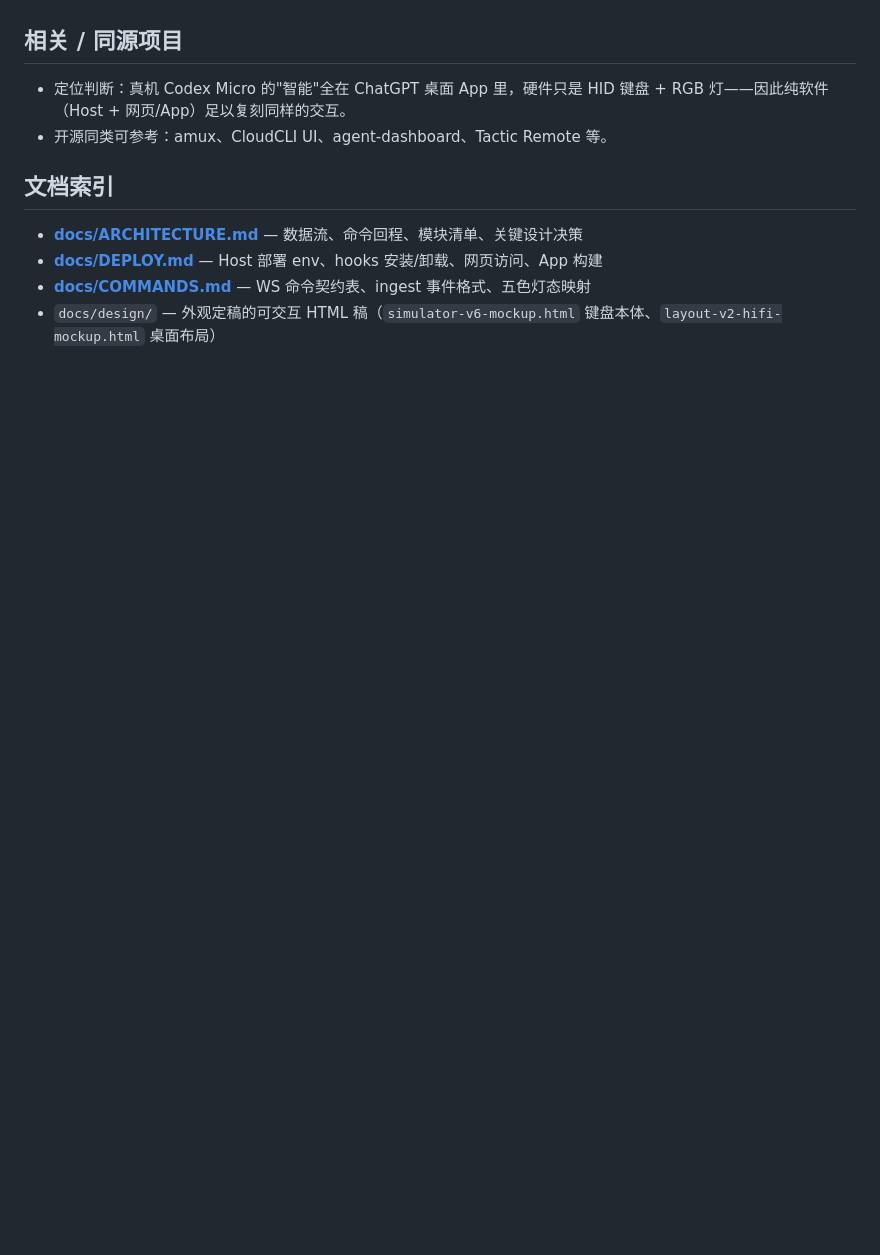
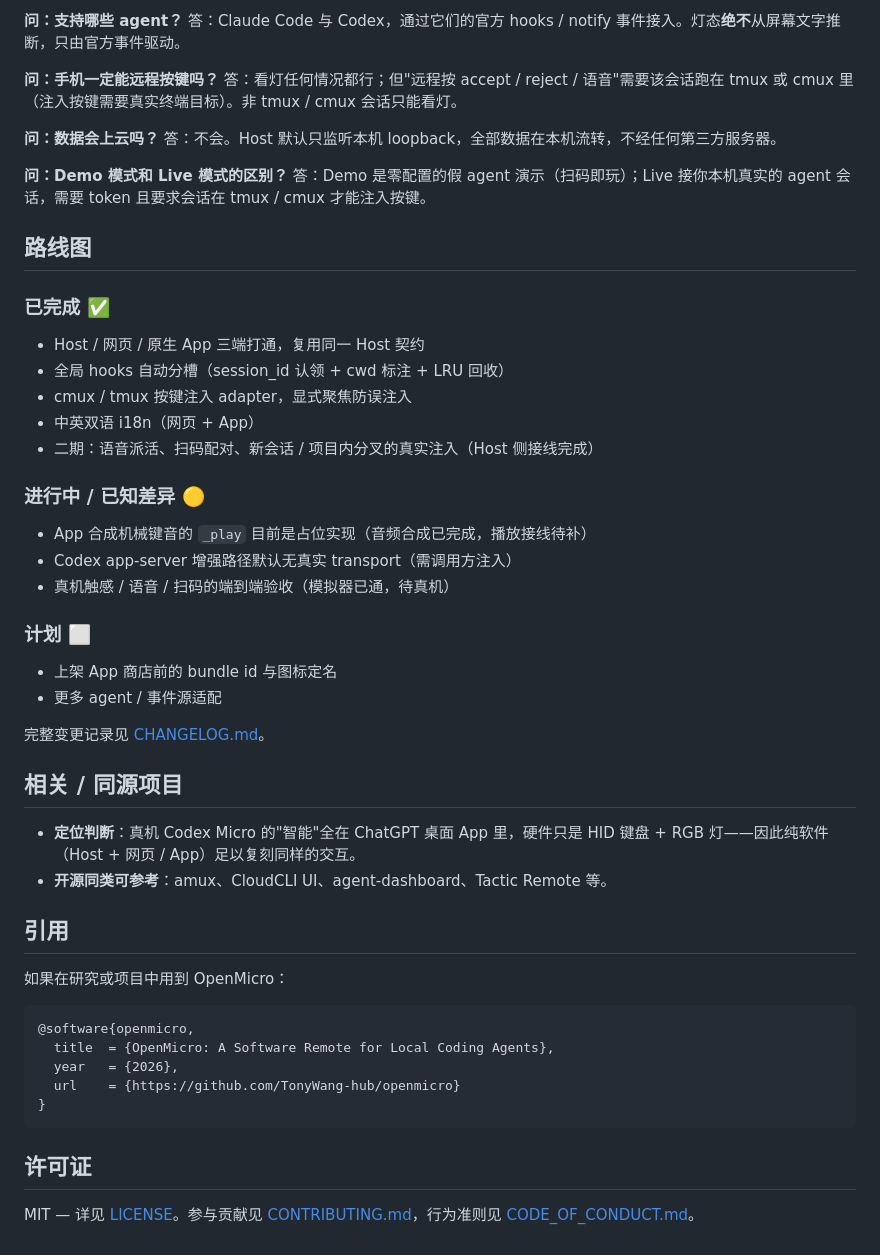
Before and after one commit to TonyWang-hub/openmicro, a Markdown page: README.md, the part around one of its changes. Drawn GitHub-style; blank space fills up the shorter version.

````diff
--- a/README.md
+++ b/README.md
@@ -120,12 +178,52 @@ MVP 接线（tmux 会话生命周期 + 官方事件灯效，即 spec 里的 "B+C
+**问：支持哪些 agent？**
+答：Claude Code 与 Codex，通过它们的官方 hooks / notify 事件接入。灯态**绝不**从屏幕文字推断，只由官方事件驱动。
+
+**问：手机一定能远程按键吗？**
+答：看灯任何情况都行；但"远程按 accept / reject / 语音"需要该会话跑在 tmux 或 cmux 里（注入按键需要真实终端目标）。非 tmux / cmux 会话只能看灯。
+
+**问：数据会上云吗？**
+答：不会。Host 默认只监听本机 loopback，全部数据在本机流转，不经任何第三方服务器。
+
+**问：Demo 模式和 Live 模式的区别？**
+答：Demo 是零配置的假 agent 演示（扫码即玩）；Live 接你本机真实的 agent 会话，需要 token 且要求会话在 tmux / cmux 才能注入按键。
+
+## 路线图
+
+### 已完成 ✅
+- Host / 网页 / 原生 App 三端打通，复用同一 Host 契约
+- 全局 hooks 自动分槽（session_id 认领 + cwd 标注 + LRU 回收）
+- cmux / tmux 按键注入 adapter，显式聚焦防误注入
+- 中英双语 i18n（网页 + App）
+- 二期：语音派活、扫码配对、新会话 / 项目内分叉的真实注入（Host 侧接线完成）
+
+### 进行中 / 已知差异 🟡
+- App 合成机械键音的 `_play` 目前是占位实现（音频合成已完成，播放接线待补）
+- Codex app-server 增强路径默认无真实 transport（需调用方注入）
+- 真机触感 / 语音 / 扫码的端到端验收（模拟器已通，待真机）
+
+### 计划 ⬜
+- 上架 App 商店前的 bundle id 与图标定名
+- 更多 agent / 事件源适配
+
+完整变更记录见 [CHANGELOG.md](CHANGELOG.md)。
 
 ## 相关 / 同源项目
 
-- 定位判断：真机 Codex Micro 的"智能"全在 ChatGPT 桌面 App 里，硬件只是 HID 键盘 + RGB 灯——因此纯软件（Host + 网页/App）足以复刻同样的交互。
-- 开源同类可参考：amux、CloudCLI UI、agent-dashboard、Tactic Remote 等。
+- **定位判断**：真机 Codex Micro 的"智能"全在 ChatGPT 桌面 App 里，硬件只是 HID 键盘 + RGB 灯——因此纯软件（Host + 网页 / App）足以复刻同样的交互。
+- **开源同类可参考**：amux、CloudCLI UI、agent-dashboard、Tactic Remote 等。
 
-## 文档索引
+## 引用
 
-- **[docs/ARCHITECTURE.md](docs/ARCHITECTURE.md)** — 数据流、命令回程、模块清单、关键设计决策
-- **[docs/DEPLOY.md](docs/DEPLOY.md)** — Host 部署 env、hooks 安装/卸载、网页访问、App 构建
-- **[docs/COMMANDS.md](docs/COMMANDS.md)** — WS 命令契约表、ingest 事件格式、五色灯态映射
-- `docs/design/` — 外观定稿的可交互 HTML 稿（`simulator-v6-mockup.html` 键盘本体、`layout-v2-hifi-mockup.html` 桌面布局）
+如果在研究或项目中用到 OpenMicro：
+
+```bibtex
+@software{openmicro,
+  title  = {OpenMicro: A Software Remote for Local Coding Agents},
+  year   = {2026},
+  url    = {https://github.com/TonyWang-hub/openmicro}
+}
+```
+
+## 许可证
+
+MIT — 详见 [LICENSE](LICENSE)。参与贡献见 [CONTRIBUTING.md](CONTRIBUTING.md)，行为准则见 [CODE_OF_CONDUCT.md](CODE_OF_CONDUCT.md)。
````
Also changed, not shown: other parts of README.md (+97 -39 lines), README_en.md (added, +229 -0 lines).
